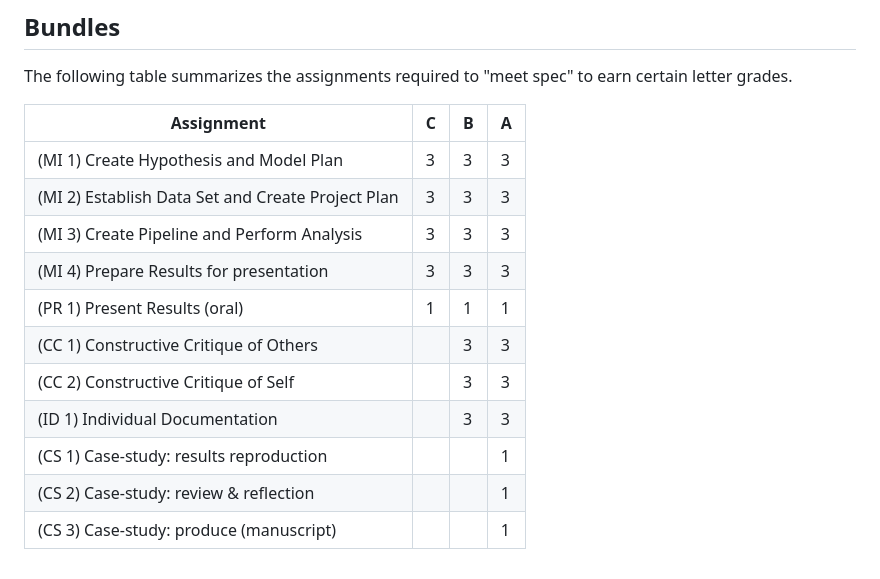
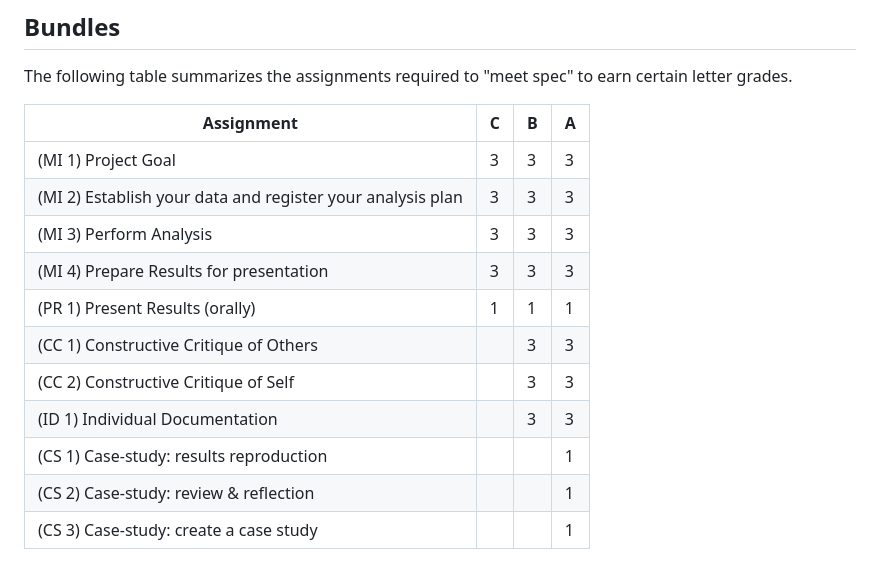
Before and after one commit to UVADS/DS-4002, a Markdown page: grading.md, the part around the change. Drawn GitHub-style.

```diff
--- a/grading.md
+++ b/grading.md
@@ -23,14 +23,14 @@ The following table summarizes the assignments required to "meet spec" to earn c
 
 |Assignment |C|B|A|
 |--|--|--|--|
-|(MI 1) Create Hypothesis and Model Plan|3|3|3|
-|(MI 2) Establish Data Set and Create Project Plan|3|3|3|
-|(MI 3) Create Pipeline and Perform Analysis|3|3|3|
+|(MI 1) Project Goal |3|3|3|
+|(MI 2) Establish your data and register your analysis plan|3|3|3|
+|(MI 3) Perform Analysis|3|3|3|
 |(MI 4) Prepare Results for presentation|3|3|3|
-|(PR 1) Present Results (oral)|1|1|1|
+|(PR 1) Present Results (orally)|1|1|1|
 |(CC 1) Constructive Critique of Others||3|3|
 |(CC 2) Constructive Critique of Self||3|3|
 |(ID 1) Individual Documentation||3|3|
 |(CS 1) Case-study: results reproduction|||1|
 |(CS 2) Case-study: review & reflection|||1|
-|(CS 3) Case-study: produce (manuscript)|||1|
+|(CS 3) Case-study: create a case study|||1|
```
